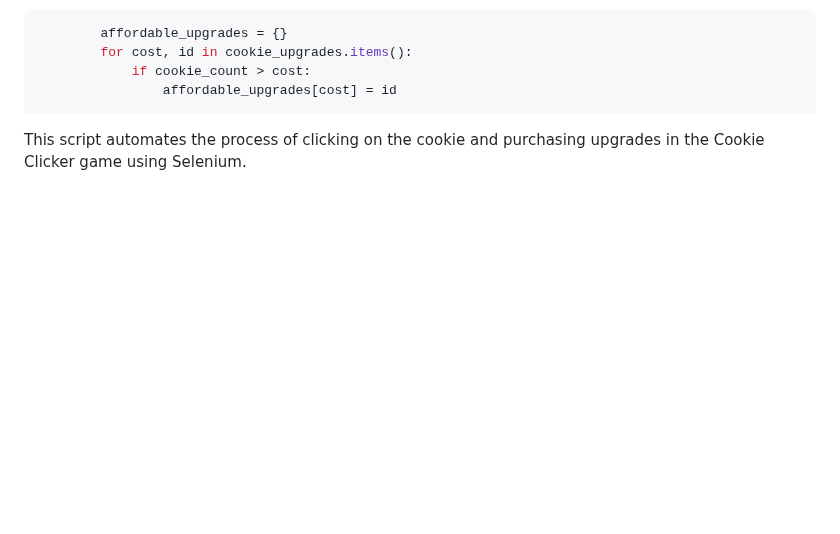
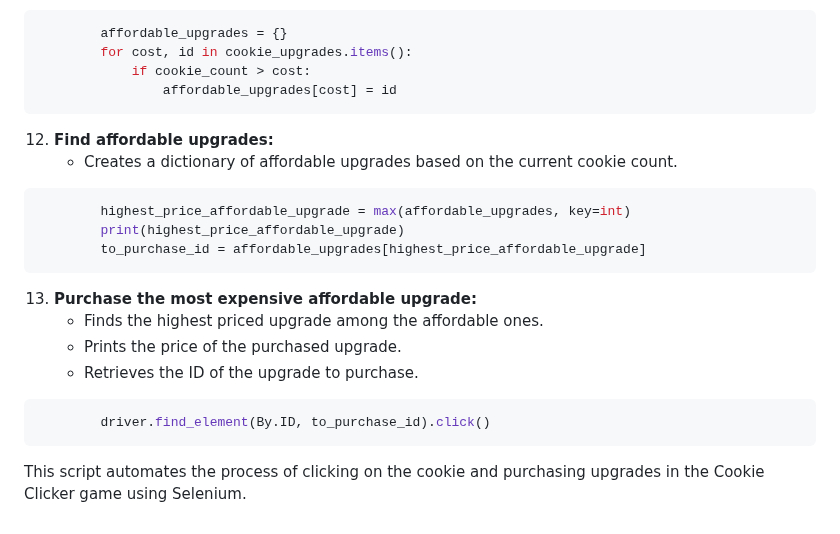
Before and after one commit to streetprophet90/Professional-Portfolio, a Markdown page: 12 Selenium/Cookie Game/README.md, the part around the change. Rendered like a GitHub page; blank space fills up the shorter version.

````diff
--- a/12 Selenium/Cookie Game/README.md
+++ b/12 Selenium/Cookie Game/README.md
@@ -167,6 +167,24 @@ while True:
                 affordable_upgrades[cost] = id
 ```
 
+12. **Find affordable upgrades:**
+    - Creates a dictionary of affordable upgrades based on the current cookie count.
+
+```python
+        highest_price_affordable_upgrade = max(affordable_upgrades, key=int)
+        print(highest_price_affordable_upgrade)
+        to_purchase_id = affordable_upgrades[highest_price_affordable_upgrade]
+```
+
+13. **Purchase the most expensive affordable upgrade:**
+    - Finds the highest priced upgrade among the affordable ones.
+    - Prints the price of the purchased upgrade.
+    - Retrieves the ID of the upgrade to purchase.
+
+```python
+        driver.find_element(By.ID, to_purchase_id).click()
+```
+
 
 
 This script automates the process of clicking on the cookie and purchasing upgrades in the Cookie Clicker game using Selenium.
````
